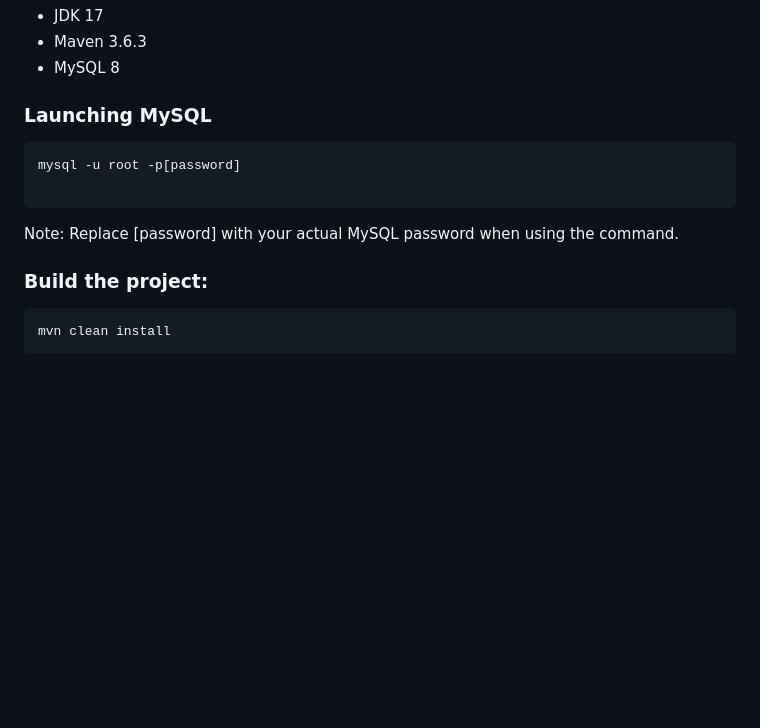
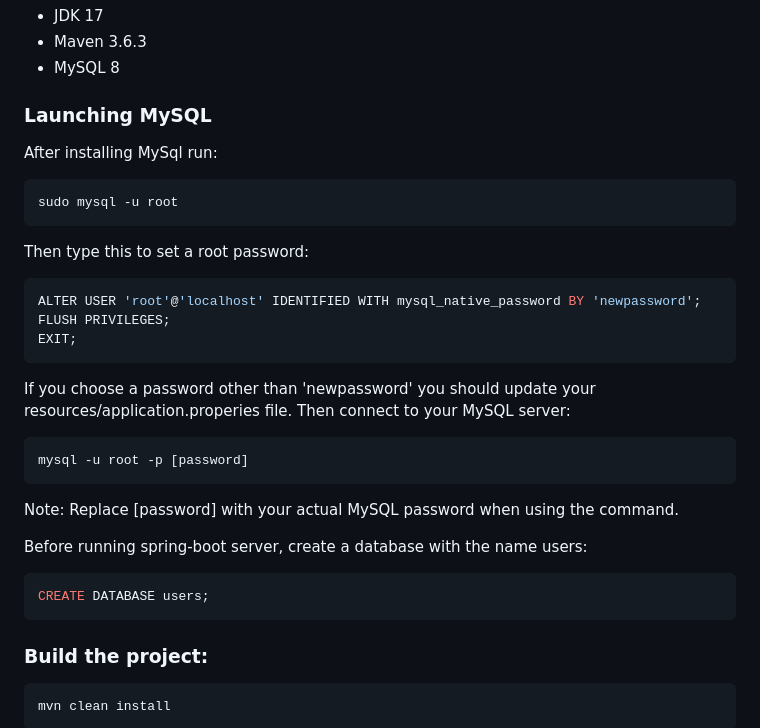
Before and after one commit to Pdp1230/Pdp, a Markdown page: README.md, the part around the change. Rendered like a GitHub page; blank space fills up the shorter version.

Commit message:
updated Readme with database pre configuration before launching spring-boot

````diff
--- a/README.md
+++ b/README.md
@@ -118,11 +118,27 @@ See [Configuring quasar.config.js](https://v2.quasar.dev/quasar-cli-webpack/quas
 - MySQL 8
 
 ### Launching MySQL
+After installing MySql run:
 ```bash
-mysql -u root -p[password]
-
+sudo mysql -u root
+```
+Then type this to set a root password:
+```bash
+ALTER USER 'root'@'localhost' IDENTIFIED WITH mysql_native_password BY 'newpassword';
+FLUSH PRIVILEGES;
+EXIT;
+```
+If you choose a password other than 'newpassword' you should update your resources/application.properies file.
+Then connect to your MySQL server:
+```bash
+mysql -u root -p [password]
 ```
 Note: Replace [password] with your actual MySQL password when using the command.
+
+Before running spring-boot server, create a database with the name users:
+```bash
+CREATE DATABASE users;
+```
 
 
 ### Build the project:
````
